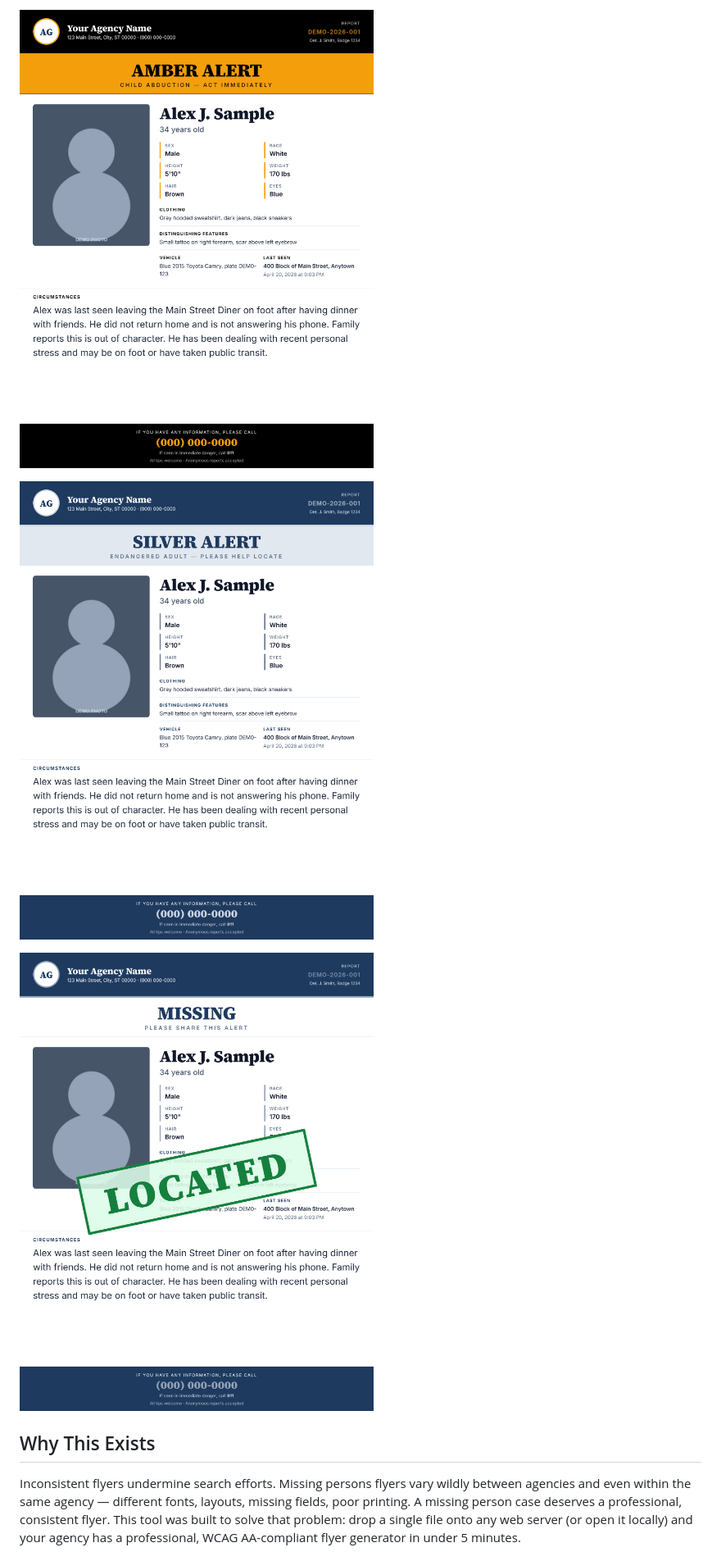
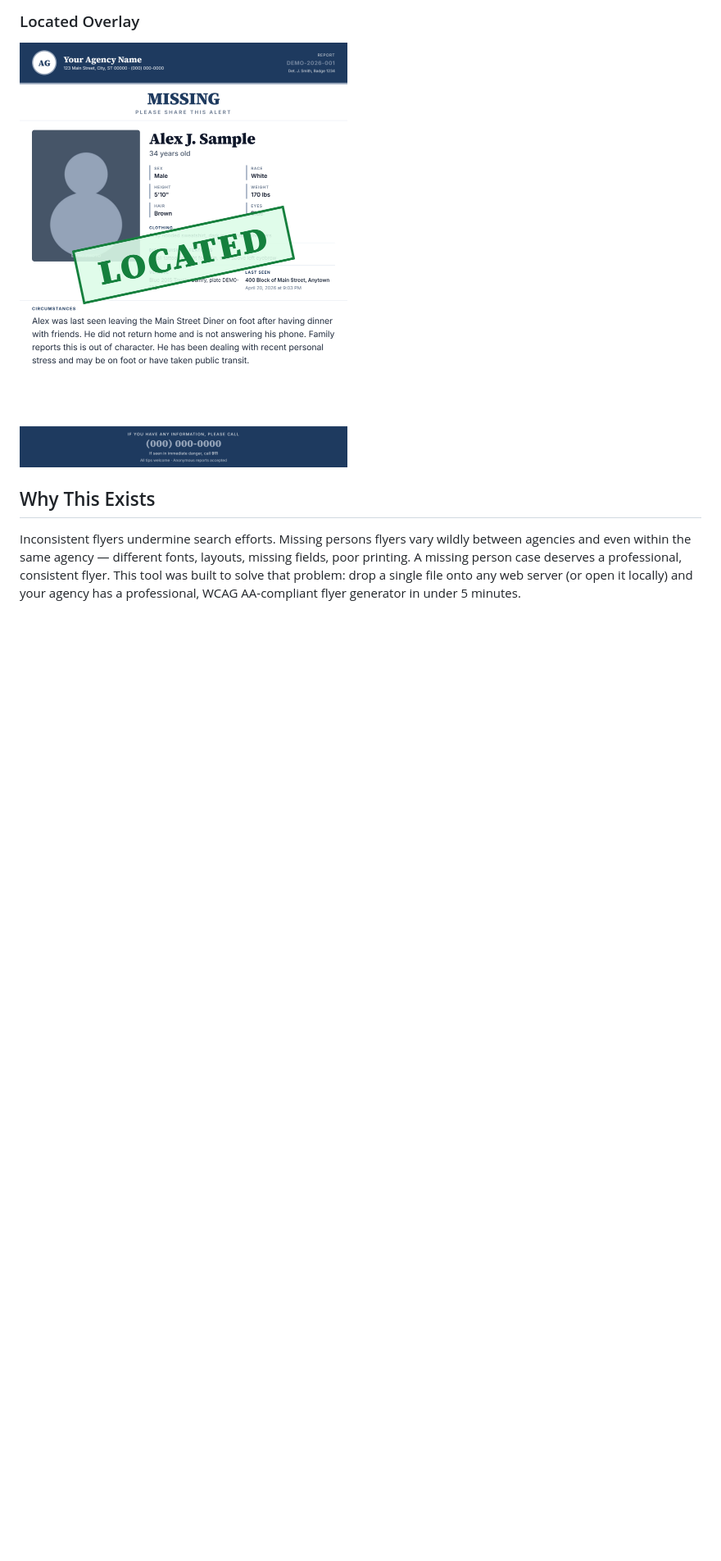
Before and after one commit to smestrada/missing-persons-flyer-generator, a Markdown page: README.md, the part around one of its changes. Shown at 82% size. Drawn GitHub-style; blank space fills up the shorter version.

```diff
--- a/README.md
+++ b/README.md
@@ -10,9 +16,6 @@ A single-file HTML tool for law enforcement agencies to generate standardized, p
 
-![AMBER Alert flyer](screenshots/flyer-amber.png)
-
-![Silver Alert flyer](screenshots/flyer-silver.png)
-
-![Located overlay](screenshots/flyer-located.png)
+### Located Overlay
+<img src="screenshots/flyer-located.png" alt="Located overlay" width="400">
 
 ## Why This Exists
 
```
Also changed, not shown: other parts of README.md (+8 -2 lines).
